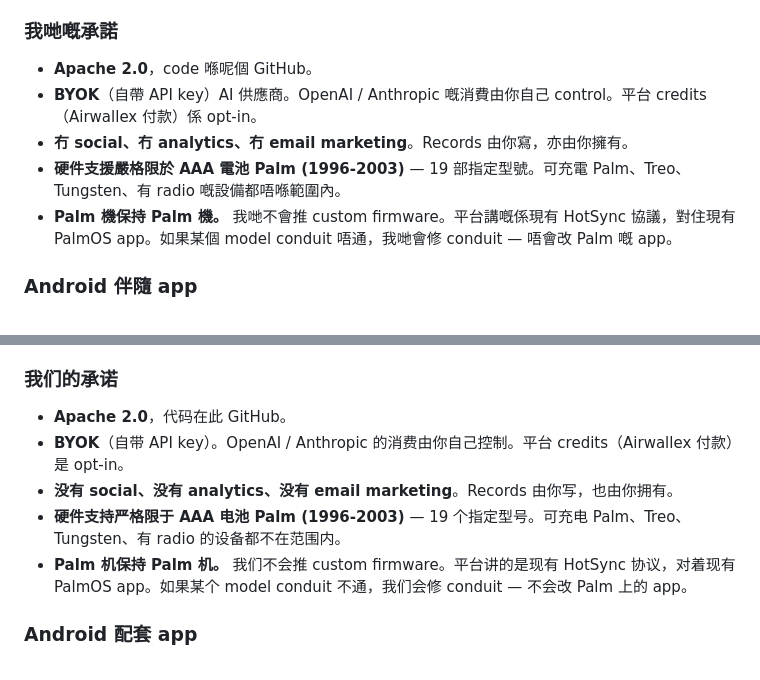
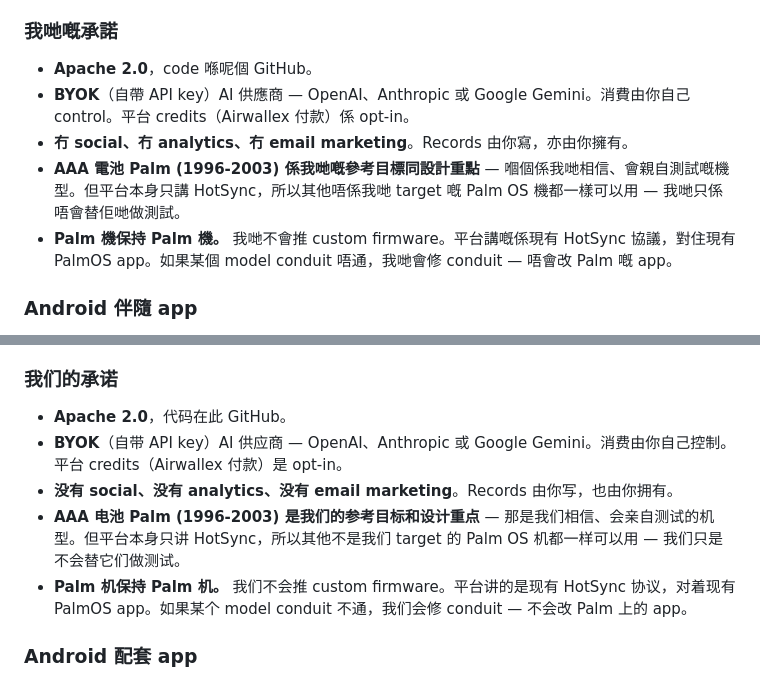
Before and after one commit to palmvellum/palmvellum, a Markdown page: README.md, 2 parts joined by grey strips. GitHub-like rendering.

Commit message:
docs(README): soften the strict-AAA-only line in the 繁中 + 简中 sections too
The English section was updated in the previous v0.6 commit. The
trilingual structure means the 繁中 (line 117) and 简中 (line 159)
'我們的承諾 / 我们的承诺' bullet lists still carried the old strict
phrasing — 'hardware support strictly limited to AAA Palm (1996-2003)
— 19 specified models. Rechargeable Palms / Treos / Tungstens /
radio-equipped devices all out of scope.'

Both lines are now reworded to match the rest of the docs:

  AAA 電池 Palm (1996-2003) 係我哋嘅參考目標同設計重點 — 嗰個係
  我哋相信、會親自測試嘅機型。但平台本身只講 HotSync，所以其他
  唔係我哋 target 嘅 Palm OS 機都一樣可以用 — 我哋只係唔會替佢哋
  做測試。

The 简体 sibling carries the equivalent wording. The BYOK bullet
on the same list also gains Google Gemini alongside OpenAI /
Anthropic (it was already mentioned in the English bullet).

Signed-off-by: tathome2025 <hello@tatliving.dev>

```diff
--- a/README.md
+++ b/README.md
@@ -112,9 +112,9 @@ The Supabase project this repo targets is at `jrkwncplngmznfzzqwee.supabase.co`.
 ### 我哋嘅承諾
 
 - **Apache 2.0**，code 喺呢個 GitHub。
-- **BYOK**（自帶 API key）AI 供應商。OpenAI / Anthropic 嘅消費由你自己 control。平台 credits（Airwallex 付款）係 opt-in。
+- **BYOK**（自帶 API key）AI 供應商 — OpenAI、Anthropic 或 Google Gemini。消費由你自己 control。平台 credits（Airwallex 付款）係 opt-in。
 - **冇 social、冇 analytics、冇 email marketing**。Records 由你寫，亦由你擁有。
-- **硬件支援嚴格限於 AAA 電池 Palm (1996-2003)** — 19 部指定型號。可充電 Palm、Treo、Tungsten、有 radio 嘅設備都唔喺範圍內。
+- **AAA 電池 Palm (1996-2003) 係我哋嘅參考目標同設計重點** — 嗰個係我哋相信、會親自測試嘅機型。但平台本身只講 HotSync，所以其他唔係我哋 target 嘅 Palm OS 機都一樣可以用 — 我哋只係唔會替佢哋做測試。
 - **Palm 機保持 Palm 機。** 我哋不會推 custom firmware。平台講嘅係現有 HotSync 協議，對住現有 PalmOS app。如果某個 model conduit 唔通，我哋會修 conduit — 唔會改 Palm 嘅 app。
 
 ### Android 伴隨 app
@@ -154,9 +154,9 @@ The Supabase project this repo targets is at `jrkwncplngmznfzzqwee.supabase.co`.
 ### 我们的承诺
 
 - **Apache 2.0**，代码在此 GitHub。
-- **BYOK**（自带 API key）。OpenAI / Anthropic 的消费由你自己控制。平台 credits（Airwallex 付款）是 opt-in。
+- **BYOK**（自带 API key）AI 供应商 — OpenAI、Anthropic 或 Google Gemini。消费由你自己控制。平台 credits（Airwallex 付款）是 opt-in。
 - **没有 social、没有 analytics、没有 email marketing**。Records 由你写，也由你拥有。
-- **硬件支持严格限于 AAA 电池 Palm (1996-2003)** — 19 个指定型号。可充电 Palm、Treo、Tungsten、有 radio 的设备都不在范围内。
+- **AAA 电池 Palm (1996-2003) 是我们的参考目标和设计重点** — 那是我们相信、会亲自测试的机型。但平台本身只讲 HotSync，所以其他不是我们 target 的 Palm OS 机都一样可以用 — 我们只是不会替它们做测试。
 - **Palm 机保持 Palm 机。** 我们不会推 custom firmware。平台讲的是现有 HotSync 协议，对着现有 PalmOS app。如果某个 model conduit 不通，我们会修 conduit — 不会改 Palm 上的 app。
 
 ### Android 配套 app
```
